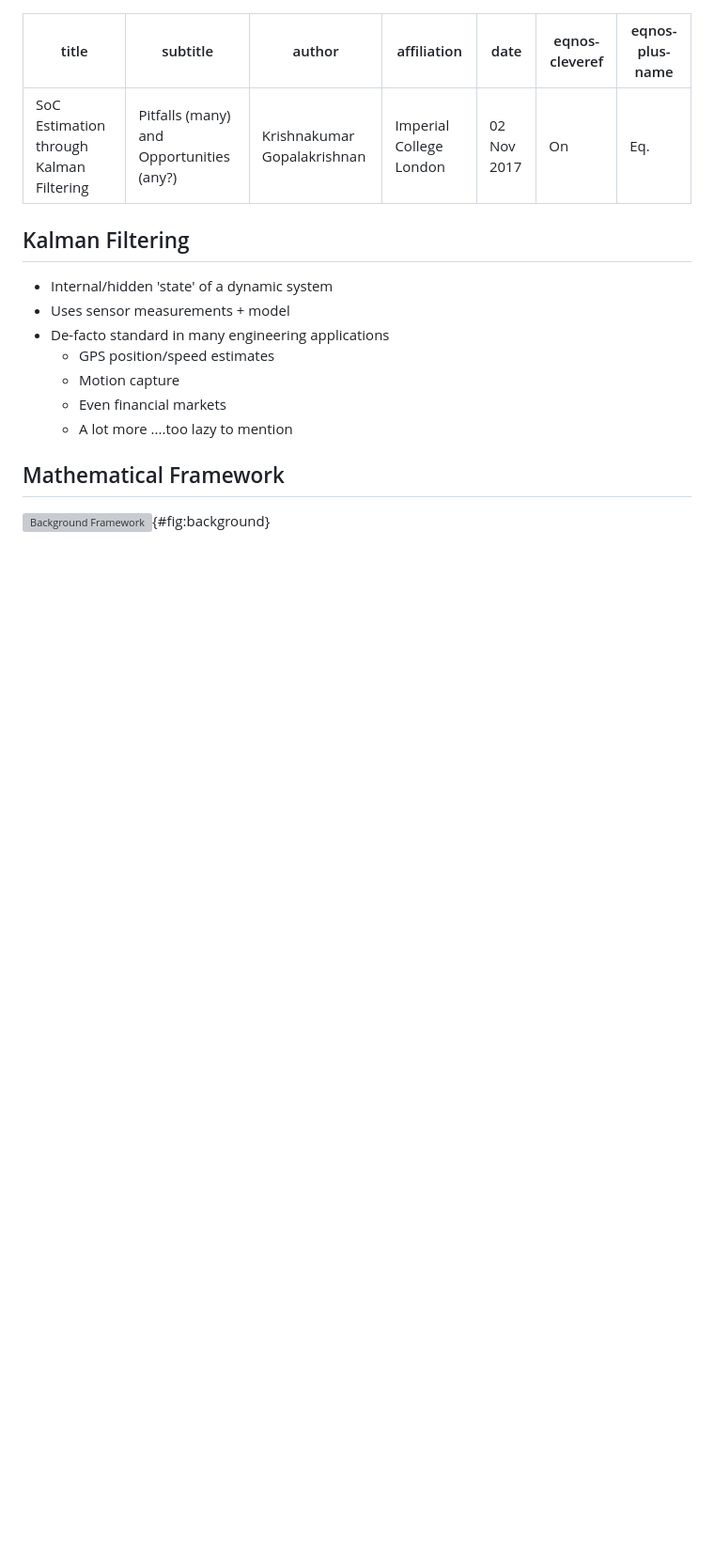
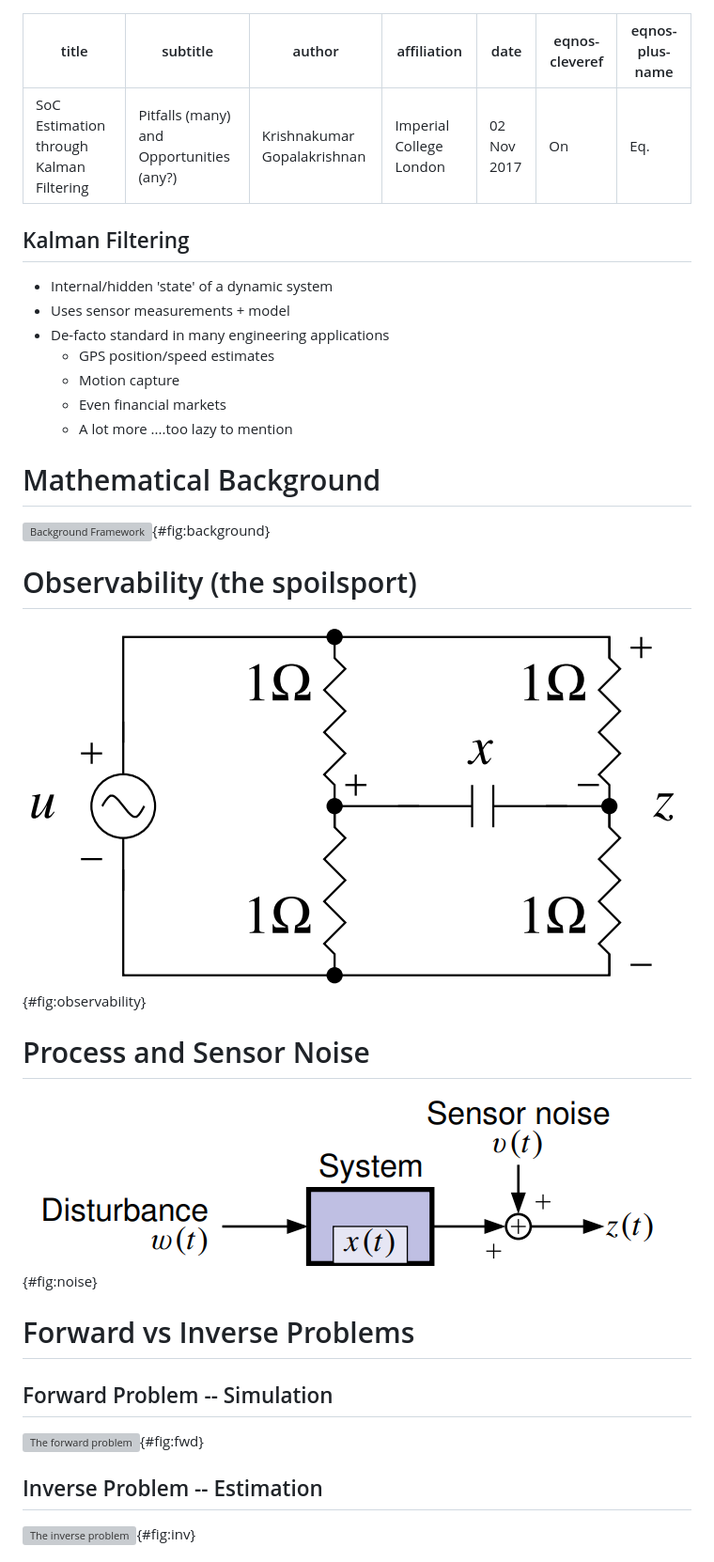
Before and after one commit to krishnakumarg1984/pandoc_based_stuff, a Markdown page: kalman_battery.md, the part around the change printed below. Shown: that part at 94% size. GitHub-like rendering; pictures changed too: circuit1_observability.png (added), noise_illustration.png (added); blank space fills up the shorter version; grey boxes are pictures that could not be loaded.

```diff
--- a/kalman_battery.md
+++ b/kalman_battery.md
@@ -9,6 +9,7 @@ eqnos-plus-name : Eq.
 ---
 
 ## Kalman Filtering
+
 * Internal/hidden 'state' of a dynamic system
 * Uses sensor measurements + model
 * De-facto standard in many engineering applications
@@ -17,5 +18,20 @@ eqnos-plus-name : Eq.
     + Even financial markets
     + A lot more ....too lazy to mention
 
-## Mathematical Framework
+# Mathematical Background
 ![Background Framework](kf_background.pdf){#fig:background}
+
+# Observability (the spoilsport)
+![Observability Demo](circuit1_observability.png){#fig:observability}
+
+# Process and Sensor Noise
+![Process and Sensor Noise](noise_illustration.png){#fig:noise}
+
+# Forward vs Inverse Problems
+
+## Forward Problem -- Simulation
+![The forward problem](fwd.pdf){#fig:fwd}
+
+## Inverse Problem -- Estimation
+![The inverse problem](inv.pdf){#fig:inv}
+
```
Also changed, not shown: other parts of kalman_battery.md (+24 -0 lines), habits.md (+1 -1 lines), 9 other files.
